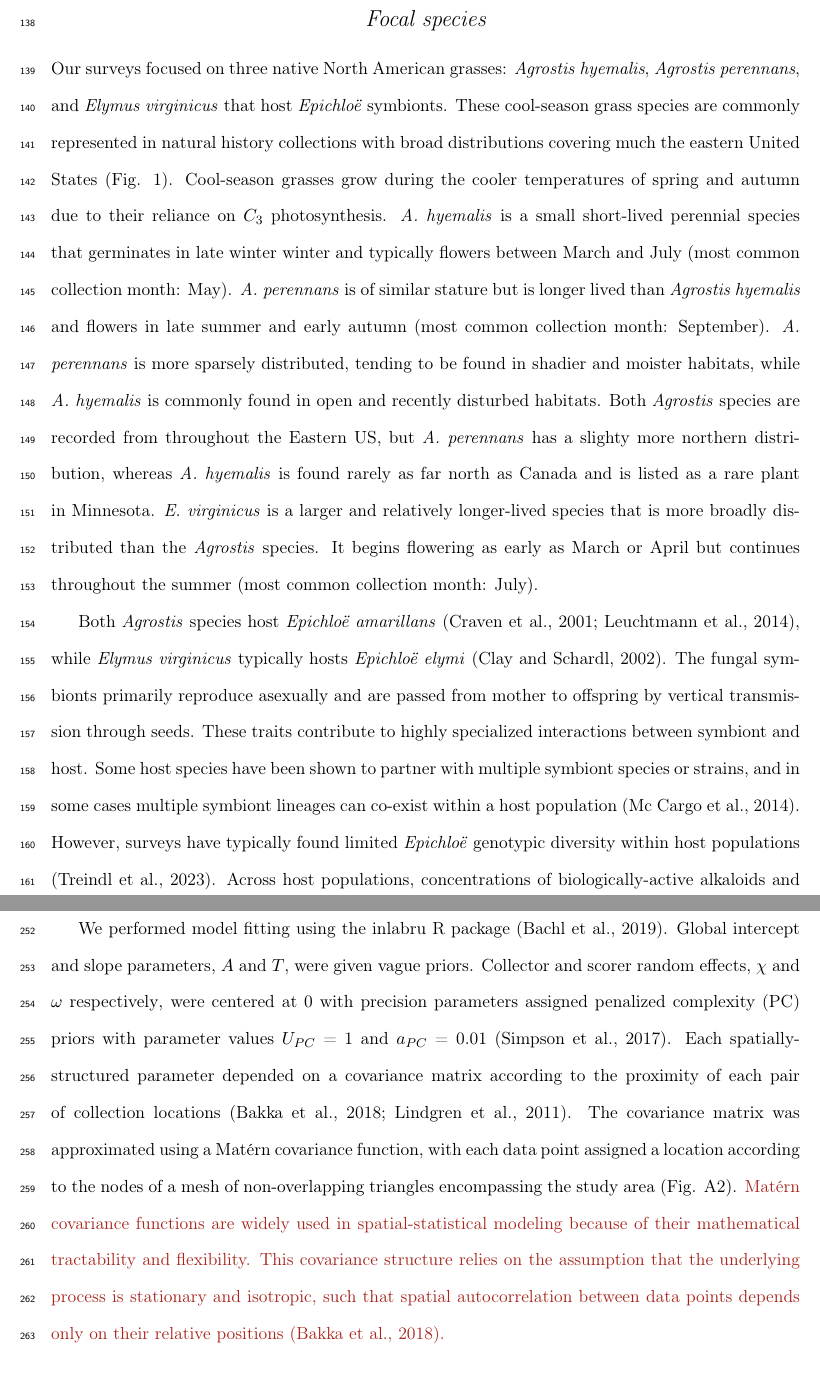
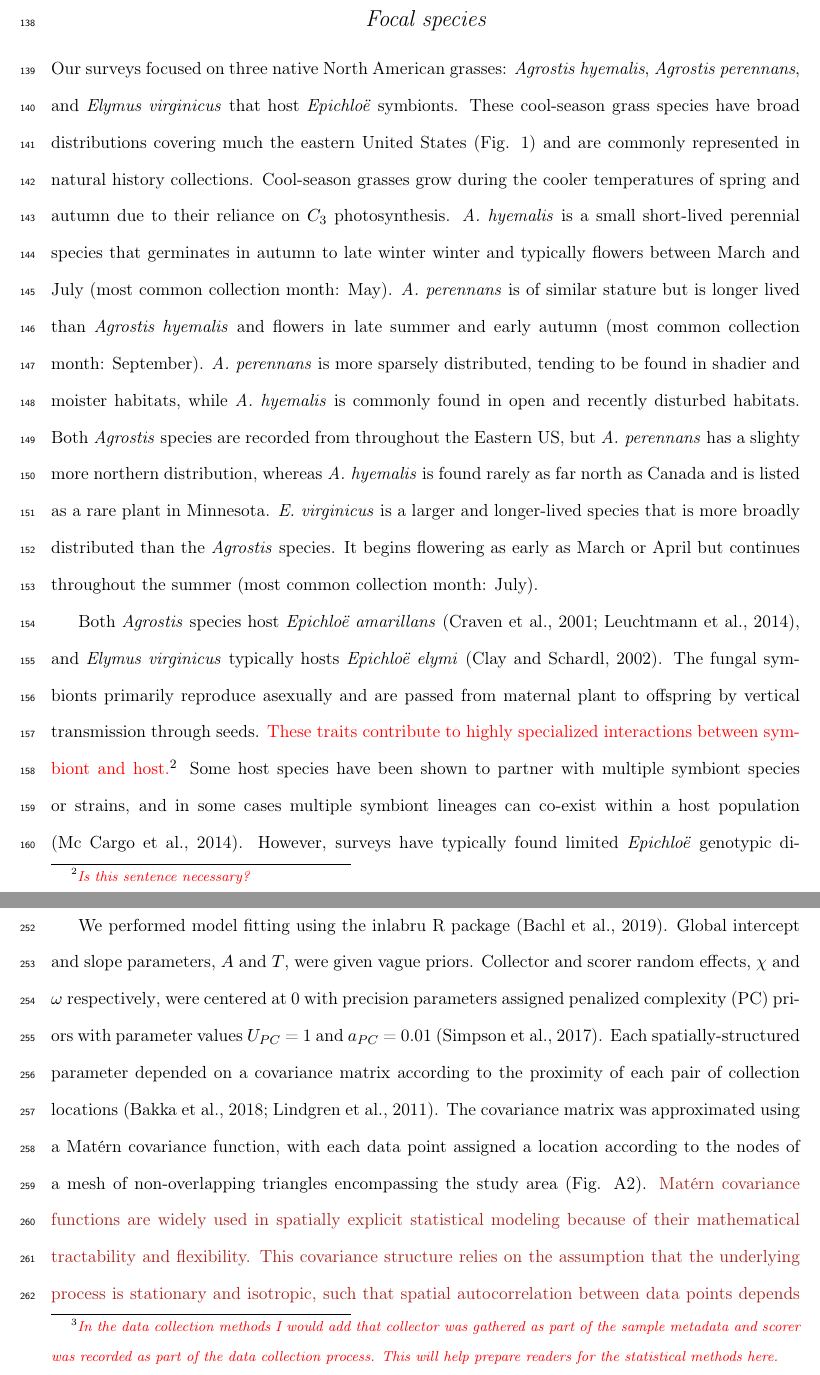
Before and after one commit to joshuacfowler/EndoHerbarium, a LaTeX document (Manuscript/endo_herbarium_R2.tex): two parts of pages 7 and 11 of 79, joined at a grey line, cut so that both start at the same text. Compiled offline with pdfLaTeX.

Commit message:
methods edits

```diff
--- a/Manuscript/endo_herbarium_R2.tex
+++ b/Manuscript/endo_herbarium_R2.tex
@@ -183,18 +183,19 @@ To answer these questions we examined a total of $2,346$ historic specimens coll
 \section*{Methods}
         \subsection*{Focal species}
 Our surveys focused on three native North American grasses: \emph{Agrostis hyemalis}, \emph{Agrostis perennans}, and \emph{Elymus virginicus} that host \emph{Epichloë} symbionts.
-\linelabel{R2C23-begin}\firstrevise{These cool-season grass species are commonly represented in natural history collections with broad distributions covering much the eastern United States (Fig. \ref{fig:map}). Cool-season grasses grow during the cooler temperatures of spring and autumn due to their reliance on $C_3$ photosynthesis.}\linelabel{R2C23-end}
-\emph{A. hyemalis} is a small short-lived perennial species that germinates in \firstrevise{late winter} winter and typically flowers between March and July (most common collection month: May).
+\linelabel{R2C23-begin}\firstrevise{These cool-season grass species have broad distributions covering much the eastern United States (Fig. \ref{fig:map}) and are commonly represented in natural history collections.
+Cool-season grasses grow during the cooler temperatures of spring and autumn due to their reliance on $C_3$ photosynthesis.}\linelabel{R2C23-end}
+\emph{A. hyemalis} is a small short-lived perennial species that germinates in autumn to \firstrevise{late winter} winter and typically flowers between March and July (most common collection month: May).
 \emph{A. perennans} is of similar stature but is longer lived than \emph{Agrostis hyemalis} and flowers in late summer and early autumn (most common collection month: September).
 \emph{A. perennans} is more sparsely distributed, tending to be found in shadier and moister habitats, while \emph{A. hyemalis} is commonly found in open and recently disturbed habitats.
 Both \emph{Agrostis} species are recorded from throughout the Eastern US, but \emph{A. perennans} has a slighty more northern distribution, whereas \emph{A. hyemalis} is found rarely as far north as Canada and is listed as a rare plant in Minnesota.
-\emph{E. virginicus} is a larger and relatively longer-lived  species that is more broadly distributed than the \emph{Agrostis} species.
+\emph{E. virginicus} is a larger and longer-lived  species that is more broadly distributed than the \emph{Agrostis} species.
 It begins flowering as early as March or April but continues throughout the summer (most common collection month: July).
 
 \linelabel{R1C3-begin}
-\firstrevise{Both \emph{Agrostis} species host \emph{Epichloë amarillans} \cite{craven2001multigene, leuchtmann2014nomenclatural}, while \emph{Elymus virginicus} typically hosts \emph{Epichloë elymi} \cite{clay2002evolutionary}.
-The fungal symbionts primarily reproduce asexually and are passed from mother to offspring by vertical transmission through seeds.
-These traits contribute to highly specialized interactions between symbiont and host.
+\firstrevise{Both \emph{Agrostis} species host \emph{Epichloë amarillans} \cite{craven2001multigene, leuchtmann2014nomenclatural}, and \emph{Elymus virginicus} typically hosts \emph{Epichloë elymi} \cite{clay2002evolutionary}.
+The fungal symbionts primarily reproduce asexually and are passed from maternal plant to offspring by vertical transmission through seeds.
+\tom{These traits contribute to highly specialized interactions between symbiont and host.}{Is this sentence necessary?}
 Some host species have been shown to partner with multiple symbiont species or strains, and in some cases multiple symbiont lineages can co-exist within a host population \cite{mc2014species}.
 However, surveys have typically found limited \emph{Epichloë} genotypic diversity within host populations \cite{treindl2023genetic}.
 Across host populations, concentrations of biologically-active alkaloids and the genes associated with their production vary substantially \cite{schardl2012chemotypic}.
@@ -265,3 +265,4 @@ We modeled $\hat{P}_{h,i}$ as a linear function of intercept $A_{h}$ and slope $
+\linelabel{R2C28-begin}The joint-model structure allowed us to ``borrow \firstrevise{information}'' \linelabel{R2C28-end} across species in the estimation of shared variance terms for the spatially-dependent random effect $\delta_{l_i}$, intended to account for residual spatial variation, and $\chi_{c_i}$ and $\omega_{s_i}$, the i.i.d.-random effects indexed for each \tom{collector identity ($c_i$) and scorer identity ($s_i$) of the $i^{th}$ specimen.}{In the data collection methods I would add that collector was gathered as part of the sample metadata and scorer was recorded as part of the data collection process. This will help prepare readers for the statistical methods here.}
 
 \begin{equation}
 	\label{eq:trends}
@@ -278,6 +279,6 @@ Global intercept and slope parameters, $A$ and $T$, were given vague priors.
 Collector and scorer random effects, $\chi$ and $\omega$ \firstrevise{respectively}, \linelabel{R2C29-begin}\firstrevise{were centered at 0 with precision parameters assigned penalized complexity (PC) priors with parameter values $U_{PC}$ = 1 and $a_{PC}$ = 0.01 \citep{simpson2017penalising}.}\linelabel{R2C29-end}
 Each spatially-structured parameter depended on a covariance matrix according to the proximity of each pair of collection locations \citep{lindgren2011explicit,bakka2018spatial}.
 The covariance matrix was approximated using a Mat\'{e}rn covariance function, with each data point assigned a location according to the nodes of a mesh of non-overlapping triangles encompassing the study area (Fig. \ref{fig:meshplot}).
-\linelabel{R3C2a-begin}\revise{Mat\'{e}rn covariance functions are widely used in spatial-statistical modeling because of their mathematical tractability and flexibility. This covariance structure relies on the assumption that the underlying process is stationary and isotropic, such that spatial autocorrelation between data points depends only on their relative positions \citep{bakka2018spatial}.}\linelabel{R3C2a-end}
+\linelabel{R3C2a-begin}\revise{Mat\'{e}rn covariance functions are widely used in spatially explicit statistical modeling because of their mathematical tractability and flexibility. This covariance structure relies on the assumption that the underlying process is stationary and isotropic, such that spatial autocorrelation between data points depends only on their relative positions \citep{bakka2018spatial}.}\linelabel{R3C2a-end}
 
 \linelabel{R3C1-begin}\revise{Implementing spatially-structured parameters in INLA with this SPDE approach is useful particularly because space is treated as a continuous variable, allowing the model to make efficient use of the data and generate predictions across the entire study region. The SPDE approach is flexible enough that it can capture smooth trends across space that are informed by the data rather than by spatial regions chosen \emph{a priori} by researchers. However this flexibility also invites the risk of overfitting, as with other non-linear modeling approaches \citep{ward2014complexity,lapeyrolerie2023limits,ramampiandra2023comparison}. }\linelabel{R3C1-end}
```
Also changed, not shown: Manuscript/endo_herbarium_R2.tex (27 more changed lines), 3 other files.
